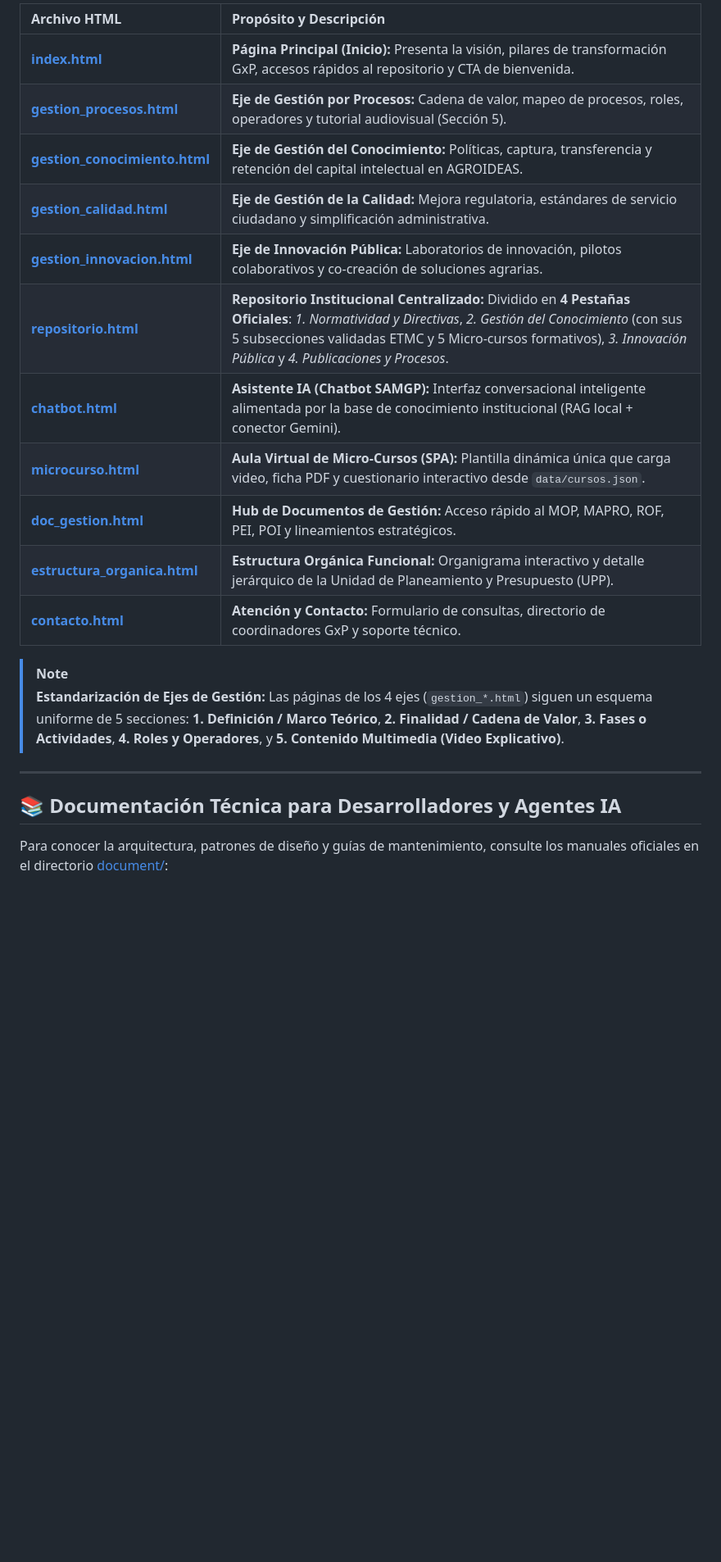
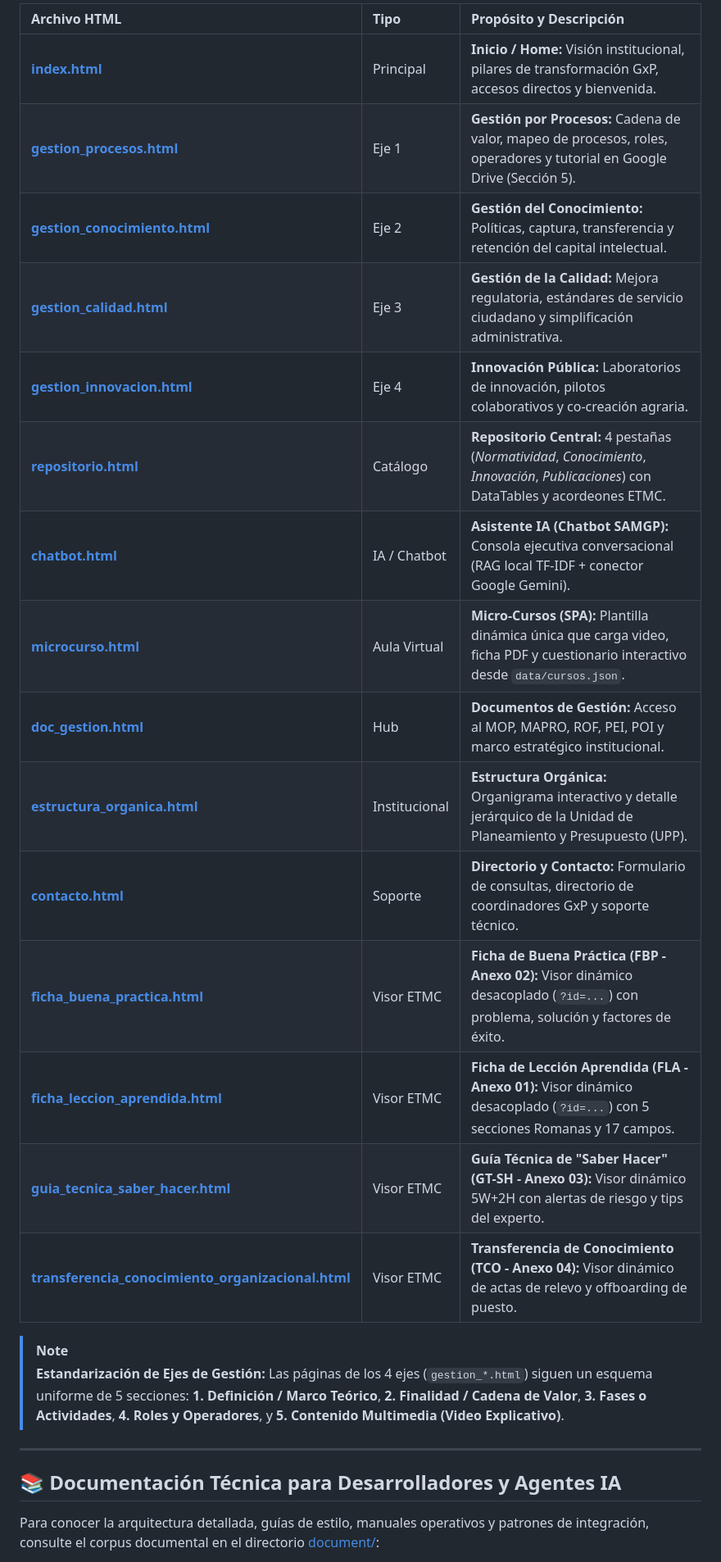
Before and after one commit to modernizacion1-rgb/portal_modernizacion_rag_1, a Markdown page: README.md, the part around one of its changes. Shown at 82% size. Rendered like a GitHub page; blank space fills up the shorter version.

```diff
--- a/README.md
+++ b/README.md
@@ -21,17 +22,21 @@ El portal está organizado en páginas núcleo especializadas que cubren los eje
 
-| Archivo HTML | Propósito y Descripción |
-| :--- | :--- |
-| **[index.html](index.html)** | **Página Principal (Inicio):** Presenta la visión, pilares de transformación GxP, accesos rápidos al repositorio y CTA de bienvenida. |
-| **[gestion_procesos.html](gestion_procesos.html)** | **Eje de Gestión por Procesos:** Cadena de valor, mapeo de procesos, roles, operadores y tutorial audiovisual (Sección 5). |
-| **[gestion_conocimiento.html](gestion_conocimiento.html)** | **Eje de Gestión del Conocimiento:** Políticas, captura, transferencia y retención del capital intelectual en AGROIDEAS. |
-| **[gestion_calidad.html](gestion_calidad.html)** | **Eje de Gestión de la Calidad:** Mejora regulatoria, estándares de servicio ciudadano y simplificación administrativa. |
-| **[gestion_innovacion.html](gestion_innovacion.html)** | **Eje de Innovación Pública:** Laboratorios de innovación, pilotos colaborativos y co-creación de soluciones agrarias. |
-| **[repositorio.html](repositorio.html)** | **Repositorio Institucional Centralizado:** Dividido en **4 Pestañas Oficiales**: *1. Normatividad y Directivas*, *2. Gestión del Conocimiento* (con sus 5 subsecciones validadas ETMC y 5 Micro-cursos formativos), *3. Innovación Pública* y *4. Publicaciones y Procesos*. |
-| **[chatbot.html](chatbot.html)** | **Asistente IA (Chatbot SAMGP):** Interfaz conversacional inteligente alimentada por la base de conocimiento institucional (RAG local + conector Gemini). |
-| **[microcurso.html](microcurso.html)** | **Aula Virtual de Micro-Cursos (SPA):** Plantilla dinámica única que carga video, ficha PDF y cuestionario interactivo desde `data/cursos.json`. |
-| **[doc_gestion.html](doc_gestion.html)** | **Hub de Documentos de Gestión:** Acceso rápido al MOP, MAPRO, ROF, PEI, POI y lineamientos estratégicos. |
-| **[estructura_organica.html](estructura_organica.html)** | **Estructura Orgánica Funcional:** Organigrama interactivo y detalle jerárquico de la Unidad de Planeamiento y Presupuesto (UPP). |
-| **[contacto.html](contacto.html)** | **Atención y Contacto:** Formulario de consultas, directorio de coordinadores GxP y soporte técnico. |
+| Archivo HTML | Tipo | Propósito y Descripción |
+| :--- | :--- | :--- |
+| **[index.html](index.html)** | Principal | **Inicio / Home:** Visión institucional, pilares de transformación GxP, accesos directos y bienvenida. |
+| **[gestion_procesos.html](gestion_procesos.html)** | Eje 1 | **Gestión por Procesos:** Cadena de valor, mapeo de procesos, roles, operadores y tutorial en Google Drive (Sección 5). |
+| **[gestion_conocimiento.html](gestion_conocimiento.html)** | Eje 2 | **Gestión del Conocimiento:** Políticas, captura, transferencia y retención del capital intelectual. |
+| **[gestion_calidad.html](gestion_calidad.html)** | Eje 3 | **Gestión de la Calidad:** Mejora regulatoria, estándares de servicio ciudadano y simplificación administrativa. |
+| **[gestion_innovacion.html](gestion_innovacion.html)** | Eje 4 | **Innovación Pública:** Laboratorios de innovación, pilotos colaborativos y co-creación agraria. |
+| **[repositorio.html](repositorio.html)** | Catálogo | **Repositorio Central:** 4 pestañas (*Normatividad*, *Conocimiento*, *Innovación*, *Publicaciones*) con DataTables y acordeones ETMC. |
+| **[chatbot.html](chatbot.html)** | IA / Chatbot | **Asistente IA (Chatbot SAMGP):** Consola ejecutiva conversacional (RAG local TF-IDF + conector Google Gemini). |
+| **[microcurso.html](microcurso.html)** | Aula Virtual | **Micro-Cursos (SPA):** Plantilla dinámica única que carga video, ficha PDF y cuestionario interactivo desde `data/cursos.json`. |
+| **[doc_gestion.html](doc_gestion.html)** | Hub | **Documentos de Gestión:** Acceso al MOP, MAPRO, ROF, PEI, POI y marco estratégico institucional. |
+| **[estructura_organica.html](estructura_organica.html)** | Institucional | **Estructura Orgánica:** Organigrama interactivo y detalle jerárquico de la Unidad de Planeamiento y Presupuesto (UPP). |
+| **[contacto.html](contacto.html)** | Soporte | **Directorio y Contacto:** Formulario de consultas, directorio de coordinadores GxP y soporte técnico. |
+| **[ficha_buena_practica.html](ficha_buena_practica.html)** | Visor ETMC | **Ficha de Buena Práctica (FBP - Anexo 02):** Visor dinámico desacoplado (`?id=...`) con problema, solución y factores de éxito. |
+| **[ficha_leccion_aprendida.html](ficha_leccion_aprendida.html)** | Visor ETMC | **Ficha de Lección Aprendida (FLA - Anexo 01):** Visor dinámico desacoplado (`?id=...`) con 5 secciones Romanas y 17 campos. |
+| **[guia_tecnica_saber_hacer.html](guia_tecnica_saber_hacer.html)** | Visor ETMC | **Guía Técnica de "Saber Hacer" (GT-SH - Anexo 03):** Visor dinámico 5W+2H con alertas de riesgo y tips del experto. |
+| **[transferencia_conocimiento_organizacional.html](transferencia_conocimiento_organizacional.html)** | Visor ETMC | **Transferencia de Conocimiento (TCO - Anexo 04):** Visor dinámico de actas de relevo y offboarding de puesto. |
 
 > [!NOTE]
 > **Estandarización de Ejes de Gestión:** Las páginas de los 4 ejes (`gestion_*.html`) siguen un esquema uniforme de 5 secciones: **1. Definición / Marco Teórico**, **2. Finalidad / Cadena de Valor**, **3. Fases o Actividades**, **4. Roles y Operadores**, y **5. Contenido Multimedia (Video Explicativo)**.
@@ -40,5 +45,5 @@ El portal está organizado en páginas núcleo especializadas que cubren los eje
 
 ## 📚 Documentación Técnica para Desarrolladores y Agentes IA
 
-Para conocer la arquitectura, patrones de diseño y guías de mantenimiento, consulte los manuales oficiales en el directorio [document/](document/):
+Para conocer la arquitectura detallada, guías de estilo, manuales operativos y patrones de integración, consulte el corpus documental en el directorio [document/](document/):
 
```
Also changed, not shown: other parts of README.md (+32 -25 lines), doc/implementation_plan_Actualizacion_Documentos.md (added, +117 -0 lines), doc/walkthrough_Actualizacion_Documentos.md (added, +38 -0 lines).
